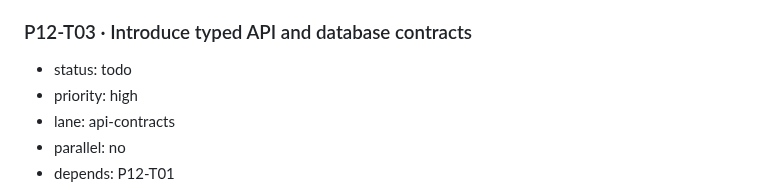
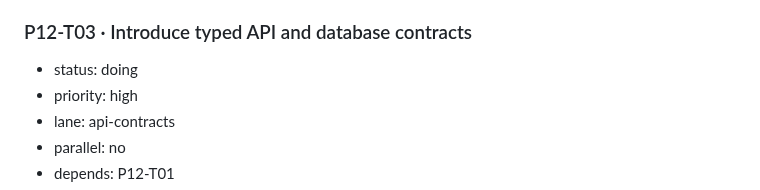
Before and after one commit to naufalworks/harness, a Markdown page: docs/TASKS.md, the part around the change. Rendered like a GitHub page.

```diff
--- a/docs/TASKS.md
+++ b/docs/TASKS.md
@@ -727,7 +727,7 @@ Each new task has: `status`, `priority`, `lane`, `parallel`, `depends`, `design`
   without inventing test-only visibility — the same boundary P12-T01 recorded.
 
 ### P12-T03 · Introduce typed API and database contracts
-- status: todo
+- status: doing
 - priority: high
 - lane: api-contracts
 - parallel: no
```
Also changed, not shown: docs/PROGRESS.md (+28 -0 lines).
